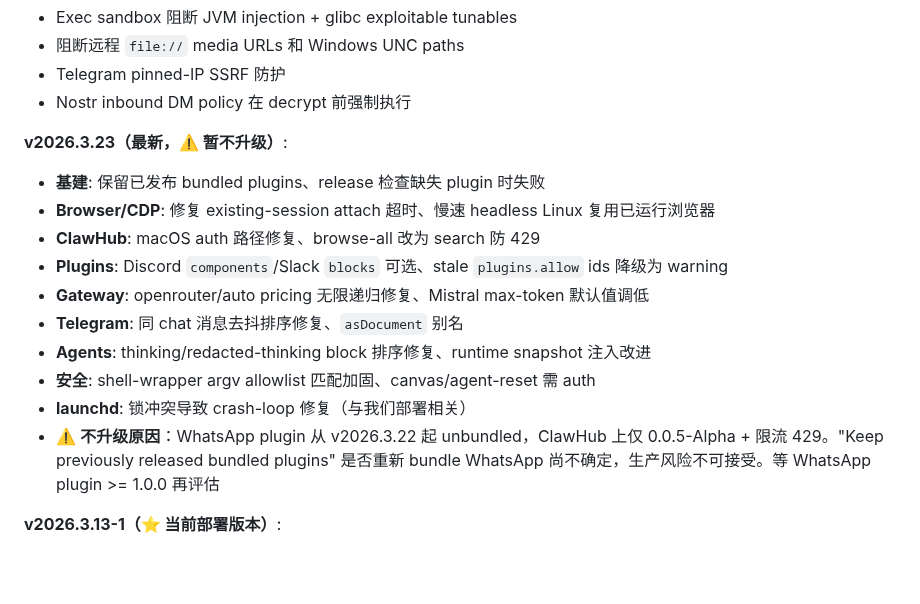
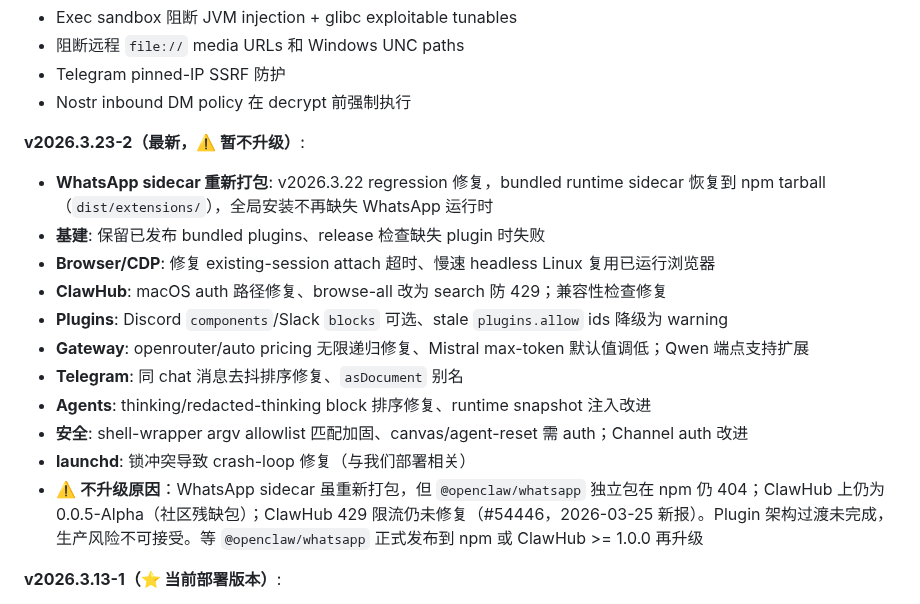
Before and after one commit to bisdom-cell/openclaw-model-bridge, a Markdown page: docs/openclaw_architecture.md, the part around the change. Drawn GitHub-style; blank space fills up the shorter version.

Commit message:
docs: update upstream version to v2026.3.23-2, maintain hold decision
WhatsApp sidecar re-bundled but @openclaw/whatsapp still 404 on npm,
ClawHub 429 still broken (#54446). Hold until plugin transition complete.

https://claude.ai/code/session_01GxwHNNWy1cXnnvhrZJ7nxF

```diff
--- a/docs/openclaw_architecture.md
+++ b/docs/openclaw_architecture.md
@@ -442,17 +442,18 @@ Health & 监控:
 - Telegram pinned-IP SSRF 防护
 - Nostr inbound DM policy 在 decrypt 前强制执行
 
-**v2026.3.23（最新，⚠️ 暂不升级）**:
+**v2026.3.23-2（最新，⚠️ 暂不升级）**:
+- **WhatsApp sidecar 重新打包**: v2026.3.22 regression 修复，bundled runtime sidecar 恢复到 npm tarball（`dist/extensions/`），全局安装不再缺失 WhatsApp 运行时
 - **基建**: 保留已发布 bundled plugins、release 检查缺失 plugin 时失败
 - **Browser/CDP**: 修复 existing-session attach 超时、慢速 headless Linux 复用已运行浏览器
-- **ClawHub**: macOS auth 路径修复、browse-all 改为 search 防 429
+- **ClawHub**: macOS auth 路径修复、browse-all 改为 search 防 429；兼容性检查修复
 - **Plugins**: Discord `components`/Slack `blocks` 可选、stale `plugins.allow` ids 降级为 warning
-- **Gateway**: openrouter/auto pricing 无限递归修复、Mistral max-token 默认值调低
+- **Gateway**: openrouter/auto pricing 无限递归修复、Mistral max-token 默认值调低；Qwen 端点支持扩展
 - **Telegram**: 同 chat 消息去抖排序修复、`asDocument` 别名
 - **Agents**: thinking/redacted-thinking block 排序修复、runtime snapshot 注入改进
-- **安全**: shell-wrapper argv allowlist 匹配加固、canvas/agent-reset 需 auth
+- **安全**: shell-wrapper argv allowlist 匹配加固、canvas/agent-reset 需 auth；Channel auth 改进
 - **launchd**: 锁冲突导致 crash-loop 修复（与我们部署相关）
-- ⚠️ **不升级原因**：WhatsApp plugin 从 v2026.3.22 起 unbundled，ClawHub 上仅 0.0.5-Alpha + 限流 429。"Keep previously released bundled plugins" 是否重新 bundle WhatsApp 尚不确定，生产风险不可接受。等 WhatsApp plugin >= 1.0.0 再评估
+- ⚠️ **不升级原因**：WhatsApp sidecar 虽重新打包，但 `@openclaw/whatsapp` 独立包在 npm 仍 404；ClawHub 上仍为 0.0.5-Alpha（社区残缺包）；ClawHub 429 限流仍未修复（#54446，2026-03-25 新报）。Plugin 架构过渡未完成，生产风险不可接受。等 `@openclaw/whatsapp` 正式发布到 npm 或 ClawHub >= 1.0.0 再升级
 
 **v2026.3.13-1（⭐ 当前部署版本）**:
 - **安全**: 配对码改为短效 bootstrap tokens、禁用 workspace 插件自动加载、防止 Docker token 泄露
```
Also changed, not shown: docs/config.md (+1 -1 lines).
